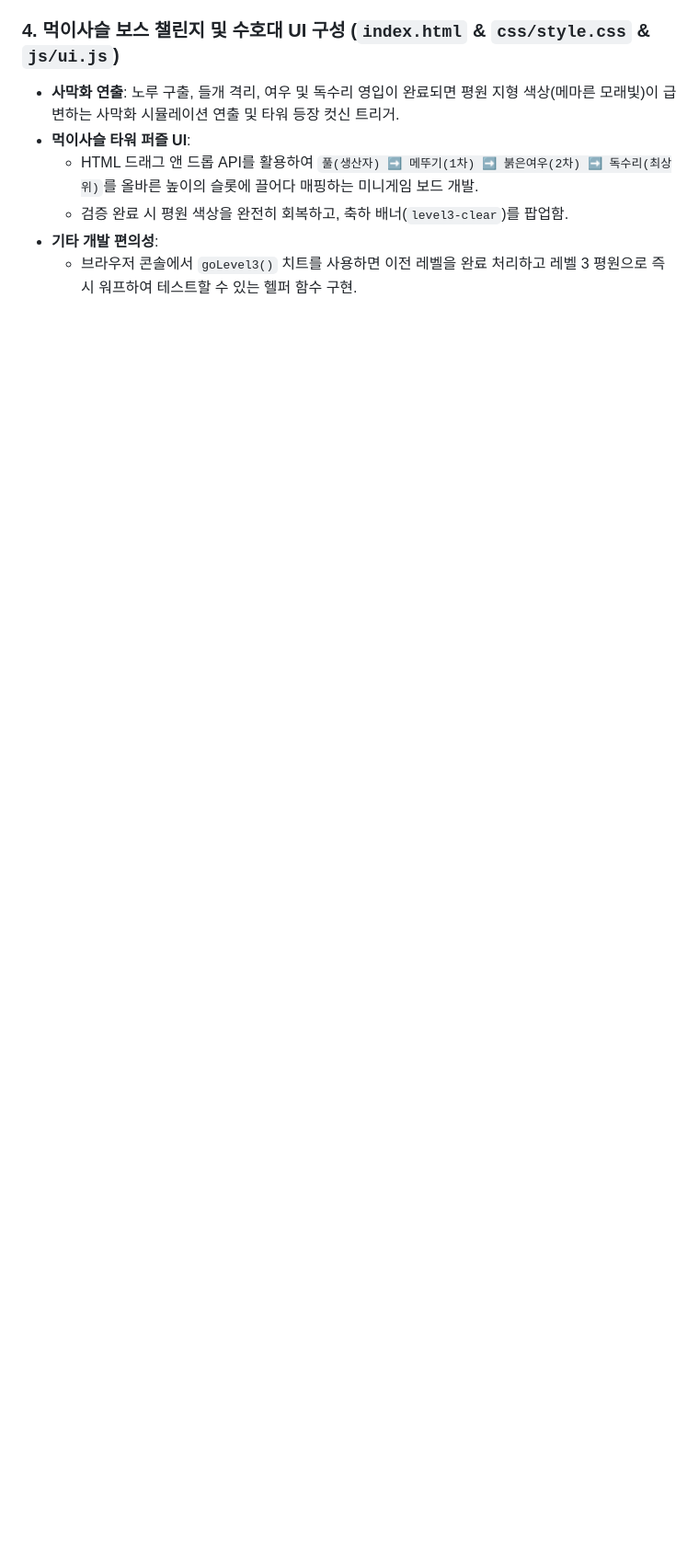
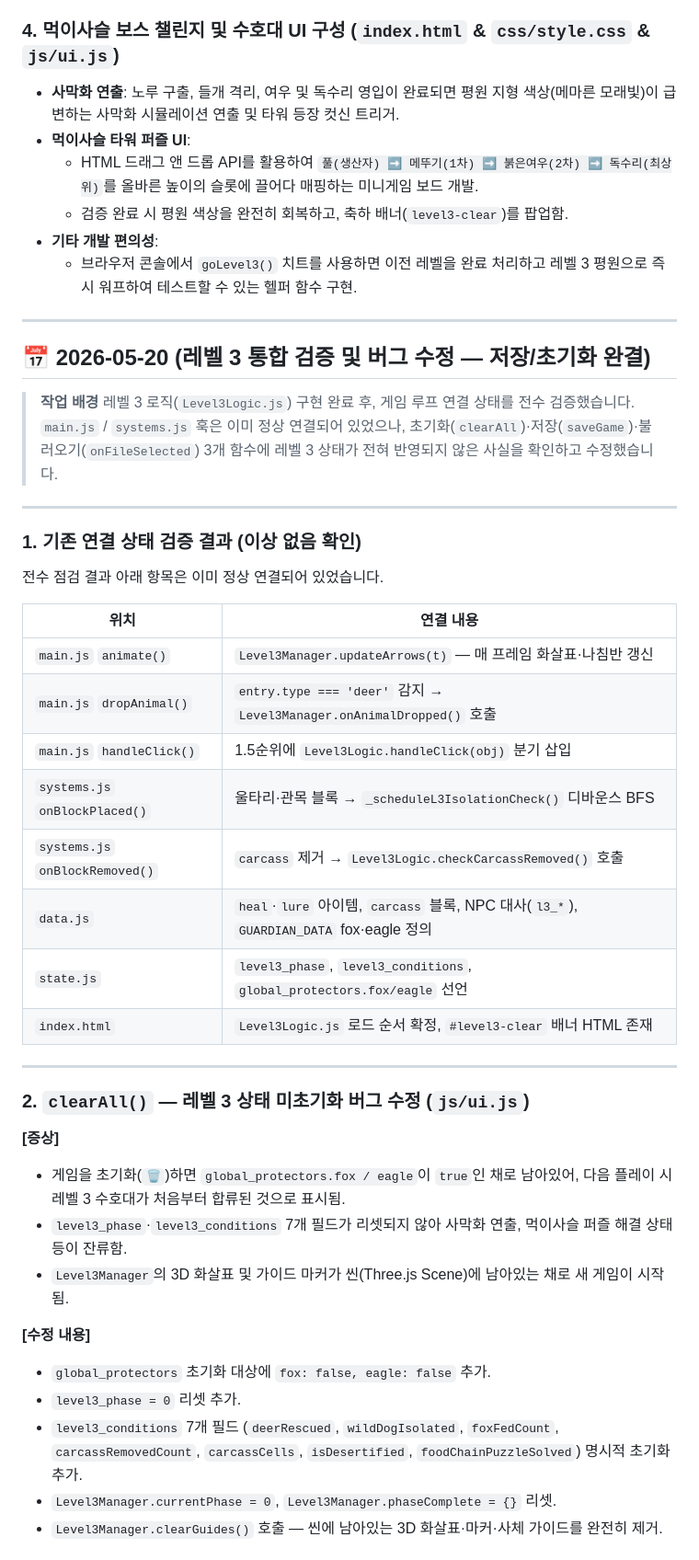
Before and after one commit to wishjosh/animal-adventure, a Markdown page: DEV_LOG.md, the part around one of its changes. Shown at 92% size. GitHub-like rendering; blank space fills up the shorter version.

Commit message:
docs: update DEV_LOG.md with Level 3 integration verification and bug fix details
Co-Authored-By: Claude Sonnet 4.6 <noreply@anthropic.com>

```diff
--- a/DEV_LOG.md
+++ b/DEV_LOG.md
@@ -1306,3 +1306,44 @@ const cleared = level2_conditions.waterDamCells.every(({ x, y, z }) =>
   - 검증 완료 시 평원 색상을 완전히 회복하고, 축하 배너(`level3-clear`)를 팝업함.
 * **기타 개발 편의성**:
   - 브라우저 콘솔에서 `goLevel3()` 치트를 사용하면 이전 레벨을 완료 처리하고 레벨 3 평원으로 즉시 워프하여 테스트할 수 있는 헬퍼 함수 구현.
+
+---
+
+## 📅 2026-05-20 (레벨 3 통합 검증 및 버그 수정 — 저장/초기화 완결)
+
+> **작업 배경**
+> 레벨 3 로직(`Level3Logic.js`) 구현 완료 후, 게임 루프 연결 상태를 전수 검증했습니다. `main.js` / `systems.js` 훅은 이미 정상 연결되어 있었으나, 초기화(`clearAll`)·저장(`saveGame`)·불러오기(`onFileSelected`) 3개 함수에 레벨 3 상태가 전혀 반영되지 않은 사실을 확인하고 수정했습니다.
+
+---
+
+### 1. 기존 연결 상태 검증 결과 (이상 없음 확인)
+
+전수 점검 결과 아래 항목은 이미 정상 연결되어 있었습니다.
+
+| 위치 | 연결 내용 |
+|---|---|
+| `main.js` `animate()` | `Level3Manager.updateArrows(t)` — 매 프레임 화살표·나침반 갱신 |
+| `main.js` `dropAnimal()` | `entry.type === 'deer'` 감지 → `Level3Manager.onAnimalDropped()` 호출 |
+| `main.js` `handleClick()` | 1.5순위에 `Level3Logic.handleClick(obj)` 분기 삽입 |
+| `systems.js` `onBlockPlaced()` | 울타리·관목 블록 → `_scheduleL3IsolationCheck()` 디바운스 BFS |
+| `systems.js` `onBlockRemoved()` | `carcass` 제거 → `Level3Logic.checkCarcassRemoved()` 호출 |
+| `data.js` | `heal`·`lure` 아이템, `carcass` 블록, NPC 대사(`l3_*`), `GUARDIAN_DATA` fox·eagle 정의 |
+| `state.js` | `level3_phase`, `level3_conditions`, `global_protectors.fox/eagle` 선언 |
+| `index.html` | `Level3Logic.js` 로드 순서 확정, `#level3-clear` 배너 HTML 존재 |
+
+---
+
+### 2. `clearAll()` — 레벨 3 상태 미초기화 버그 수정 (`js/ui.js`)
+
+**[증상]**
+* 게임을 초기화(`🗑️`)하면 `global_protectors.fox / eagle`이 `true`인 채로 남아있어, 다음 플레이 시 레벨 3 수호대가 처음부터 합류된 것으로 표시됨.
+* `level3_phase`·`level3_conditions` 7개 필드가 리셋되지 않아 사막화 연출, 먹이사슬 퍼즐 해결 상태 등이 잔류함.
+* `Level3Manager`의 3D 화살표 및 가이드 마커가 씬(Three.js Scene)에 남아있는 채로 새 게임이 시작됨.
+
+**[수정 내용]**
+* `global_protectors` 초기화 대상에 `fox: false, eagle: false` 추가.
+* `level3_phase = 0` 리셋 추가.
+* `level3_conditions` 7개 필드 (`deerRescued`, `wildDogIsolated`, `foxFedCount`, `carcassRemovedCount`, `carcassCells`, `isDesertified`, `foodChainPuzzleSolved`) 명시적 초기화 추가.
+* `Level3Manager.currentPhase = 0`, `Level3Manager.phaseComplete = {}` 리셋.
+* `Level3Manager.clearGuides()` 호출 — 씬에 남아있는 3D 화살표·마커·사체 가이드를 완전히 제거.
+
```
Also changed, not shown: other parts of DEV_LOG.md (+72 -0 lines).
